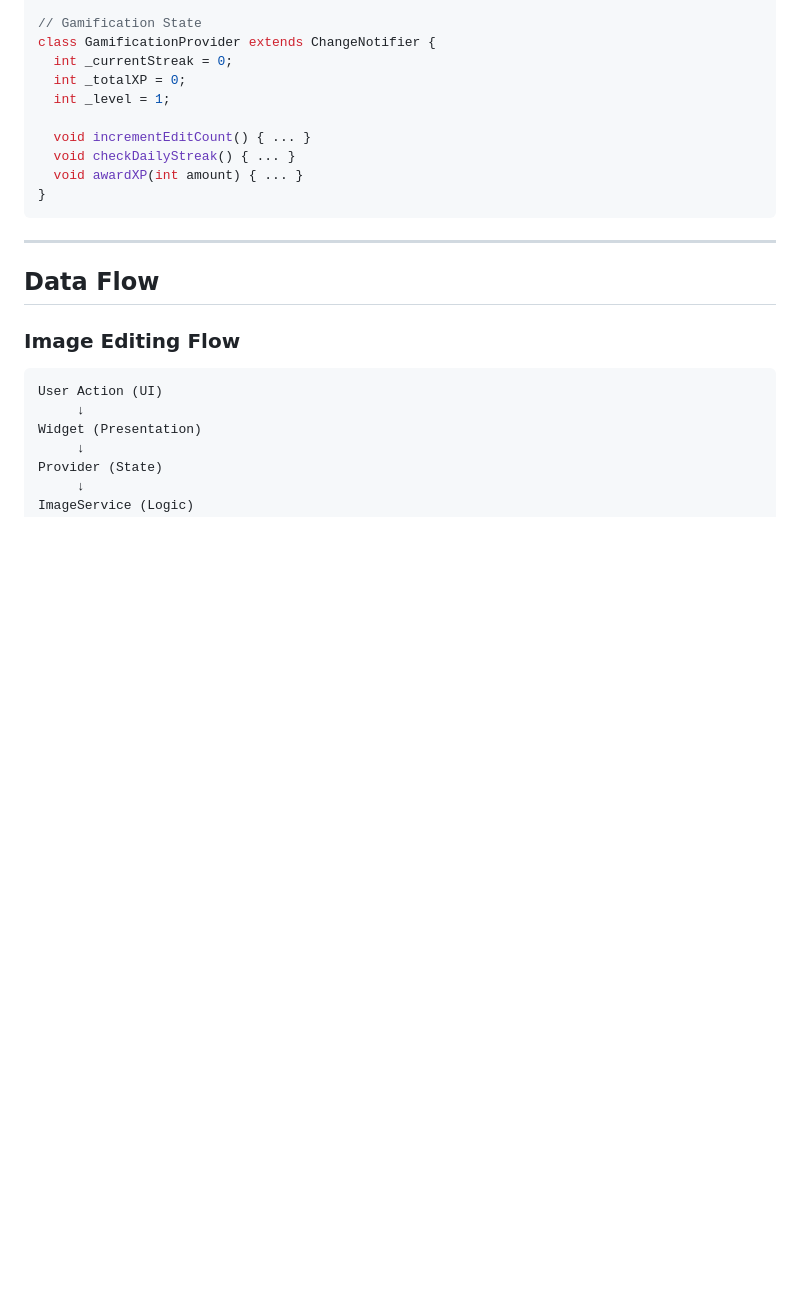
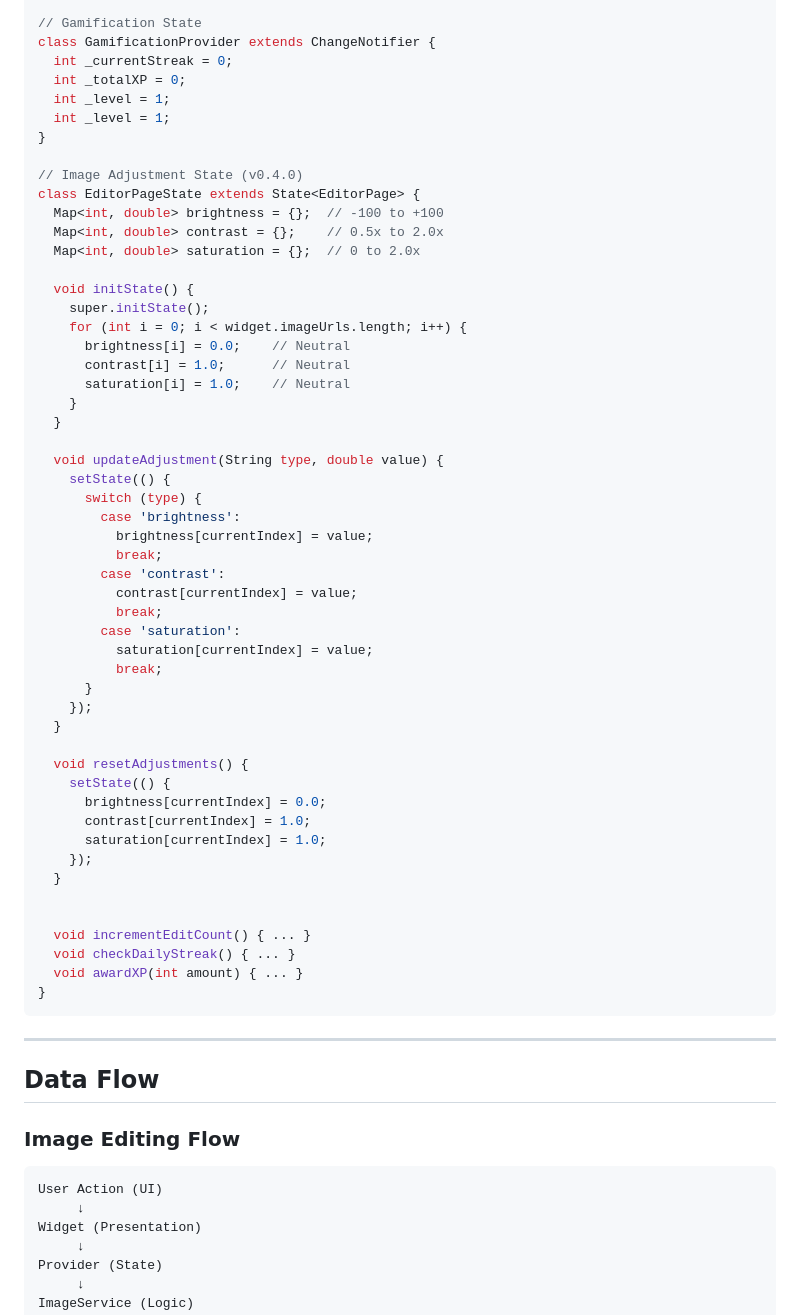
Before and after one commit to himprapatel-rgb/instagram-photo-edit-app, a Markdown page: docs/ARCHITECTURE.md, the part around one of its changes. GitHub-like rendering; blank space fills up the shorter version.

```diff
--- a/docs/ARCHITECTURE.md
+++ b/docs/ARCHITECTURE.md
@@ -179,6 +179,48 @@ class GamificationProvider extends ChangeNotifier {
   int _currentStreak = 0;
   int _totalXP = 0;
   int _level = 1;
+  int _level = 1;
+}
+
+// Image Adjustment State (v0.4.0)
+class EditorPageState extends State<EditorPage> {
+  Map<int, double> brightness = {};  // -100 to +100
+  Map<int, double> contrast = {};    // 0.5x to 2.0x
+  Map<int, double> saturation = {};  // 0 to 2.0x
+
+  void initState() {
+    super.initState();
+    for (int i = 0; i < widget.imageUrls.length; i++) {
+      brightness[i] = 0.0;    // Neutral
+      contrast[i] = 1.0;      // Neutral
+      saturation[i] = 1.0;    // Neutral
+    }
+  }
+
+  void updateAdjustment(String type, double value) {
+    setState(() {
+      switch (type) {
+        case 'brightness':
+          brightness[currentIndex] = value;
+          break;
+        case 'contrast':
+          contrast[currentIndex] = value;
+          break;
+        case 'saturation':
+          saturation[currentIndex] = value;
+          break;
+      }
+    });
+  }
+
+  void resetAdjustments() {
+    setState(() {
+      brightness[currentIndex] = 0.0;
+      contrast[currentIndex] = 1.0;
+      saturation[currentIndex] = 1.0;
+    });
+  }
+
 
   void incrementEditCount() { ... }
   void checkDailyStreak() { ... }
```
Also changed, not shown: other parts of docs/ARCHITECTURE.md (+112 -0 lines).
